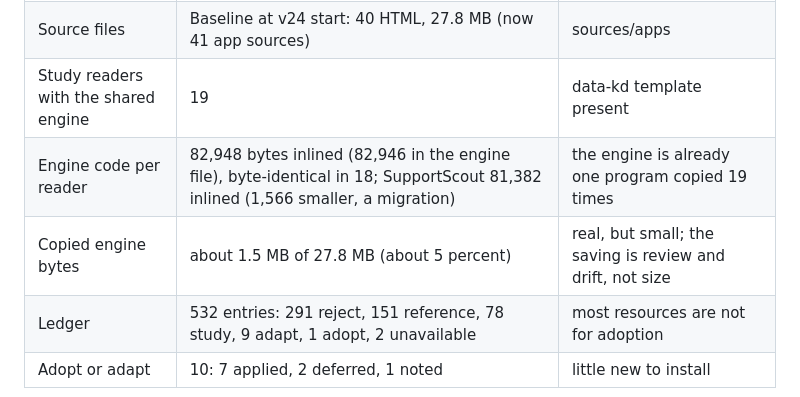
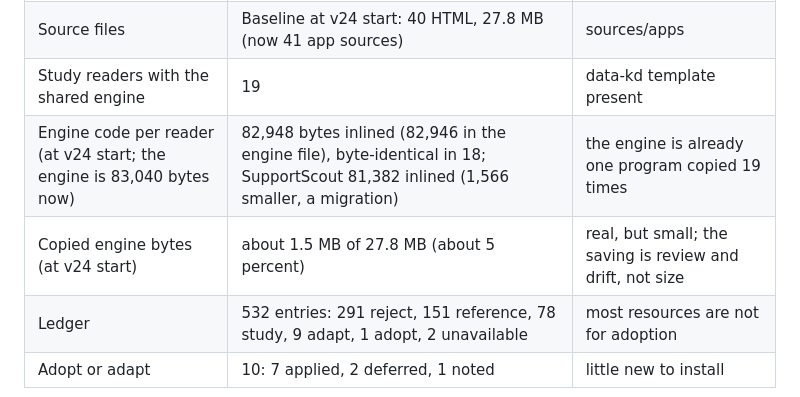
Before and after one commit to shfqrkhn/shfqrkhn.github.io, a Markdown page: converge/CLAUDE_OMNEVUM_REPORADAR_CONSOLIDATED_v24.md, the part around the change. Rendered like a GitHub page.

Commit message:
v24 brief: label engine byte rows as start-of-v24 baseline
Co-Authored-By: Claude Sonnet 5.5 <noreply@anthropic.com>

```diff
--- a/converge/CLAUDE_OMNEVUM_REPORADAR_CONSOLIDATED_v24.md
+++ b/converge/CLAUDE_OMNEVUM_REPORADAR_CONSOLIDATED_v24.md
@@ -25,8 +25,8 @@ The count of apps is a proxy. Merging products is one way to cut cost, and often
 | Pages | Baseline at v24 start: 41 = 40 app sources plus the RepoRadar source; 8 archived (now 42 pages, 0 archived) | registry.json |
 | Source files | Baseline at v24 start: 40 HTML, 27.8 MB (now 41 app sources) | sources/apps |
 | Study readers with the shared engine | 19 | data-kd template present |
-| Engine code per reader | 82,948 bytes inlined (82,946 in the engine file), byte-identical in 18; SupportScout 81,382 inlined (1,566 smaller, a migration) | the engine is already one program copied 19 times |
-| Copied engine bytes | about 1.5 MB of 27.8 MB (about 5 percent) | real, but small; the saving is review and drift, not size |
+| Engine code per reader (at v24 start; the engine is 83,040 bytes now) | 82,948 bytes inlined (82,946 in the engine file), byte-identical in 18; SupportScout 81,382 inlined (1,566 smaller, a migration) | the engine is already one program copied 19 times |
+| Copied engine bytes (at v24 start) | about 1.5 MB of 27.8 MB (about 5 percent) | real, but small; the saving is review and drift, not size |
 | Ledger | 532 entries: 291 reject, 151 reference, 78 study, 9 adapt, 1 adopt, 2 unavailable | most resources are not for adoption |
 | Adopt or adapt | 10: 7 applied, 2 deferred, 1 noted | little new to install |
 
```
